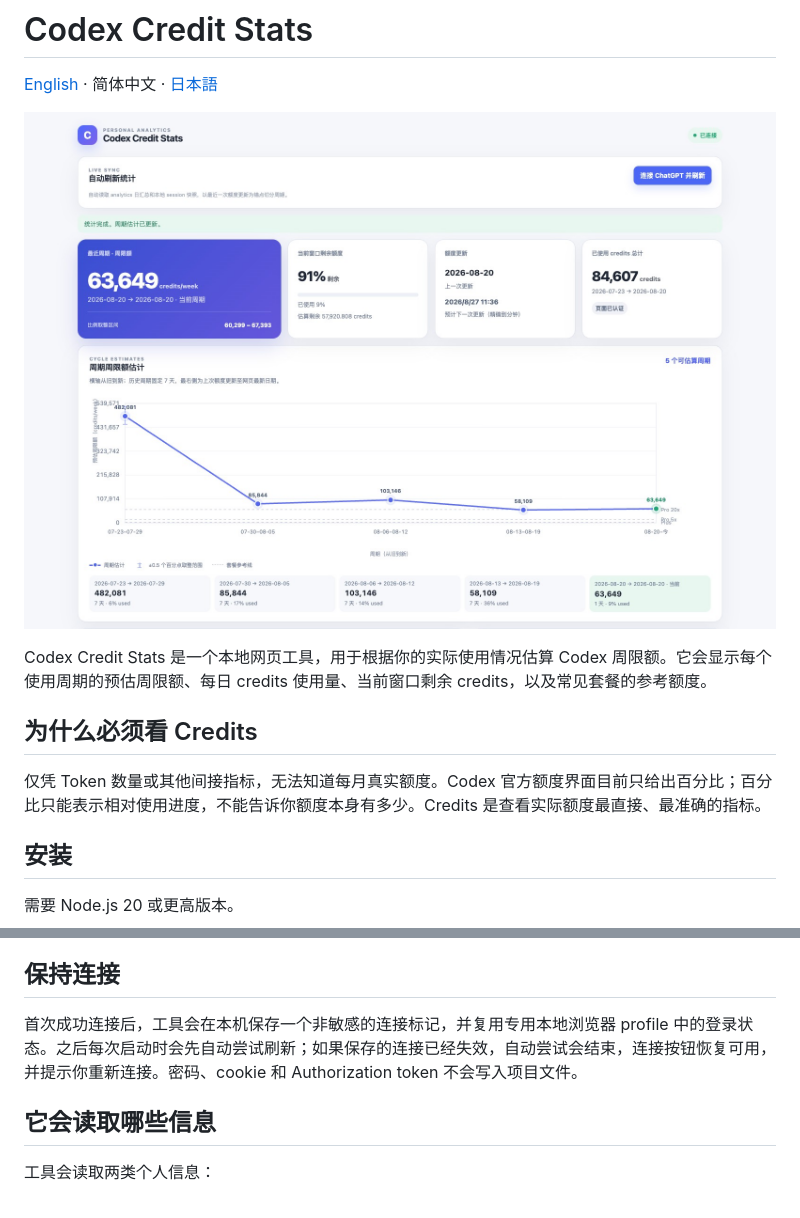
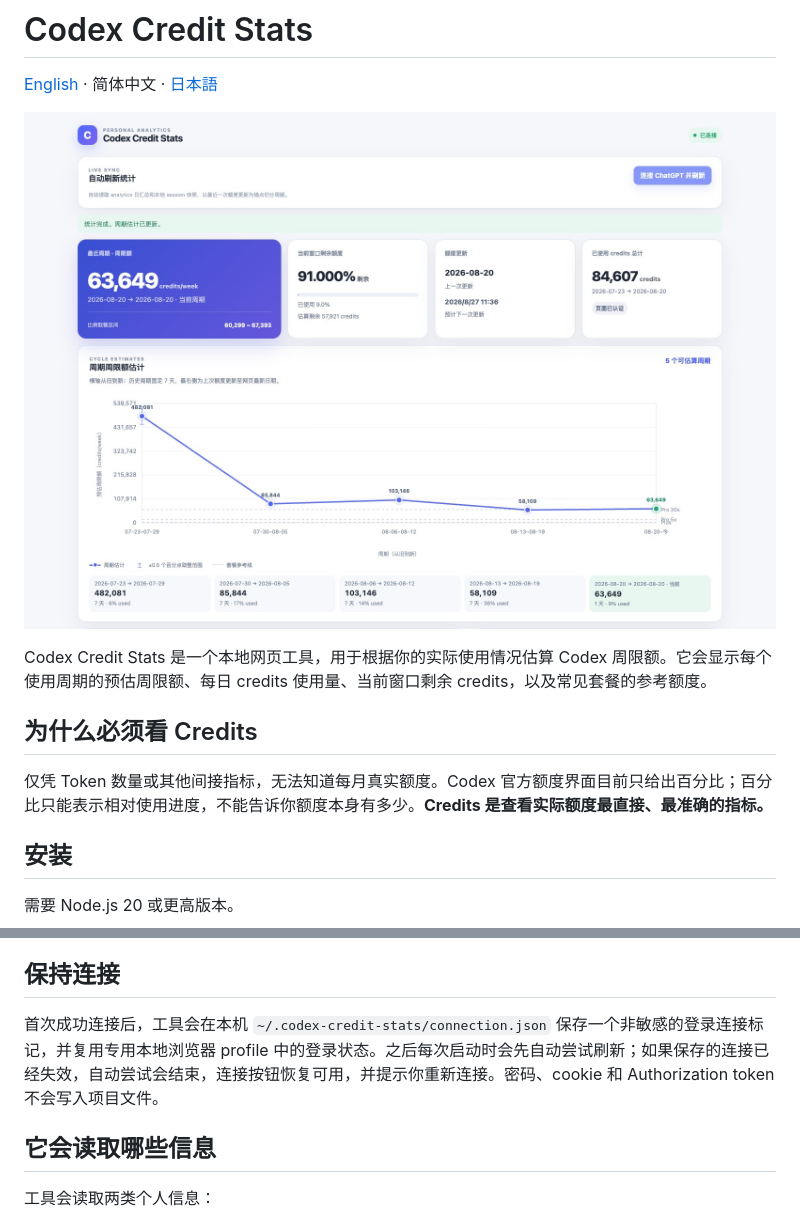
Before and after one commit to szguicheng/codex-credit-stats, a Markdown page: README.zh-CN.md, 2 parts joined by grey strips. Rendered like a GitHub page; pictures changed too: docs/dashboard-preview.jpg.

```diff
--- a/README.zh-CN.md
+++ b/README.zh-CN.md
@@ -8,7 +8,7 @@ Codex Credit Stats 是一个本地网页工具，用于根据你的实际使用
 
 ## 为什么必须看 Credits
 
-仅凭 Token 数量或其他间接指标，无法知道每月真实额度。Codex 官方额度界面目前只给出百分比；百分比只能表示相对使用进度，不能告诉你额度本身有多少。Credits 是查看实际额度最直接、最准确的指标。
+仅凭 Token 数量或其他间接指标，无法知道每月真实额度。Codex 官方额度界面目前只给出百分比；百分比只能表示相对使用进度，不能告诉你额度本身有多少。**Credits 是查看实际额度最直接、最准确的指标。**
 
 ## 安装
 
@@ -43,7 +43,7 @@ npm start
 
 ## 保持连接
 
-首次成功连接后，工具会在本机保存一个非敏感的连接标记，并复用专用本地浏览器 profile 中的登录状态。之后每次启动时会先自动尝试刷新；如果保存的连接已经失效，自动尝试会结束，连接按钮恢复可用，并提示你重新连接。密码、cookie 和 Authorization token 不会写入项目文件。
+首次成功连接后，工具会在本机 `~/.codex-credit-stats/connection.json` 保存一个非敏感的登录连接标记，并复用专用本地浏览器 profile 中的登录状态。之后每次启动时会先自动尝试刷新；如果保存的连接已经失效，自动尝试会结束，连接按钮恢复可用，并提示你重新连接。密码、cookie 和 Authorization token 不会写入项目文件。
 
 ## 它会读取哪些信息
 
```
Also changed, not shown: README.ja.md (+2 -2 lines), README.md (+2 -2 lines), 3 other files.
